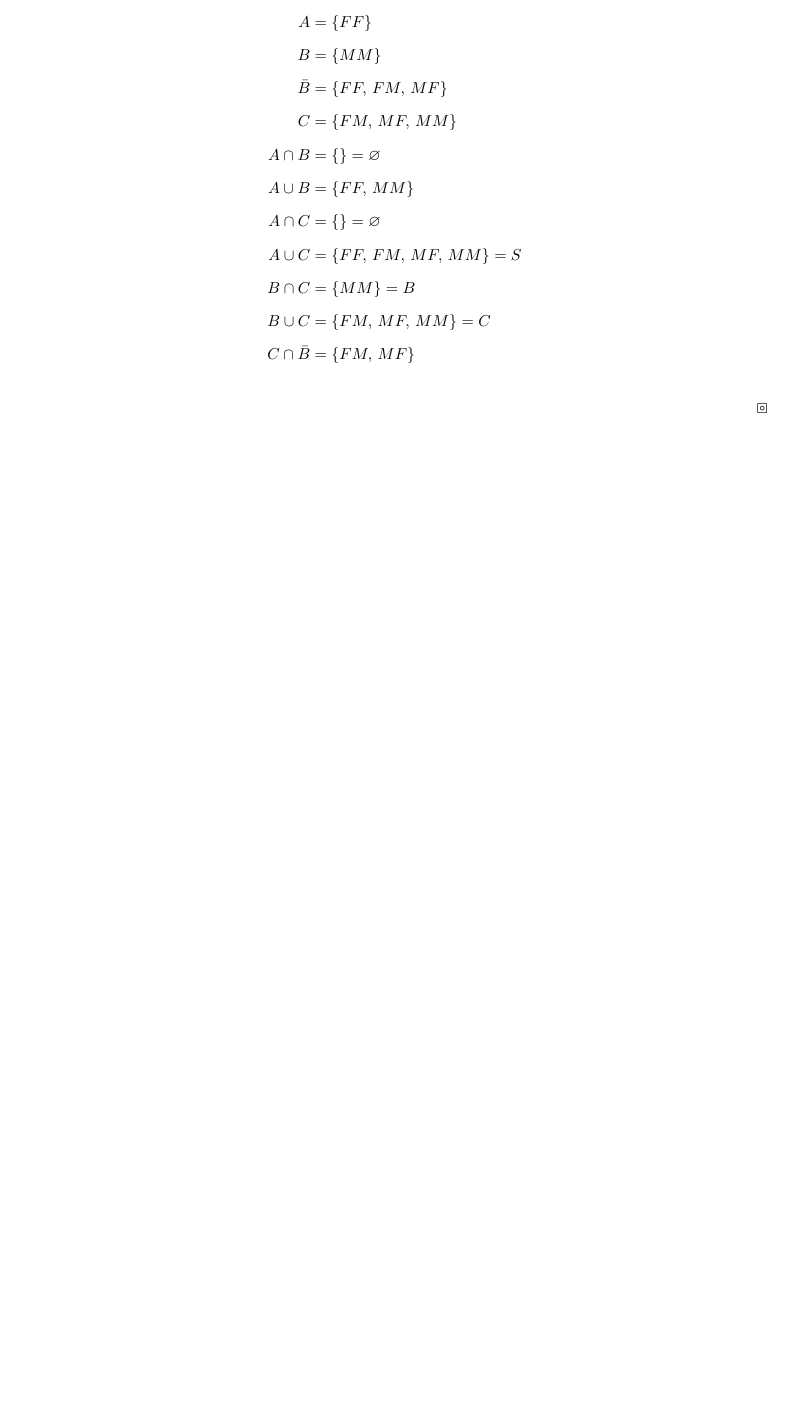
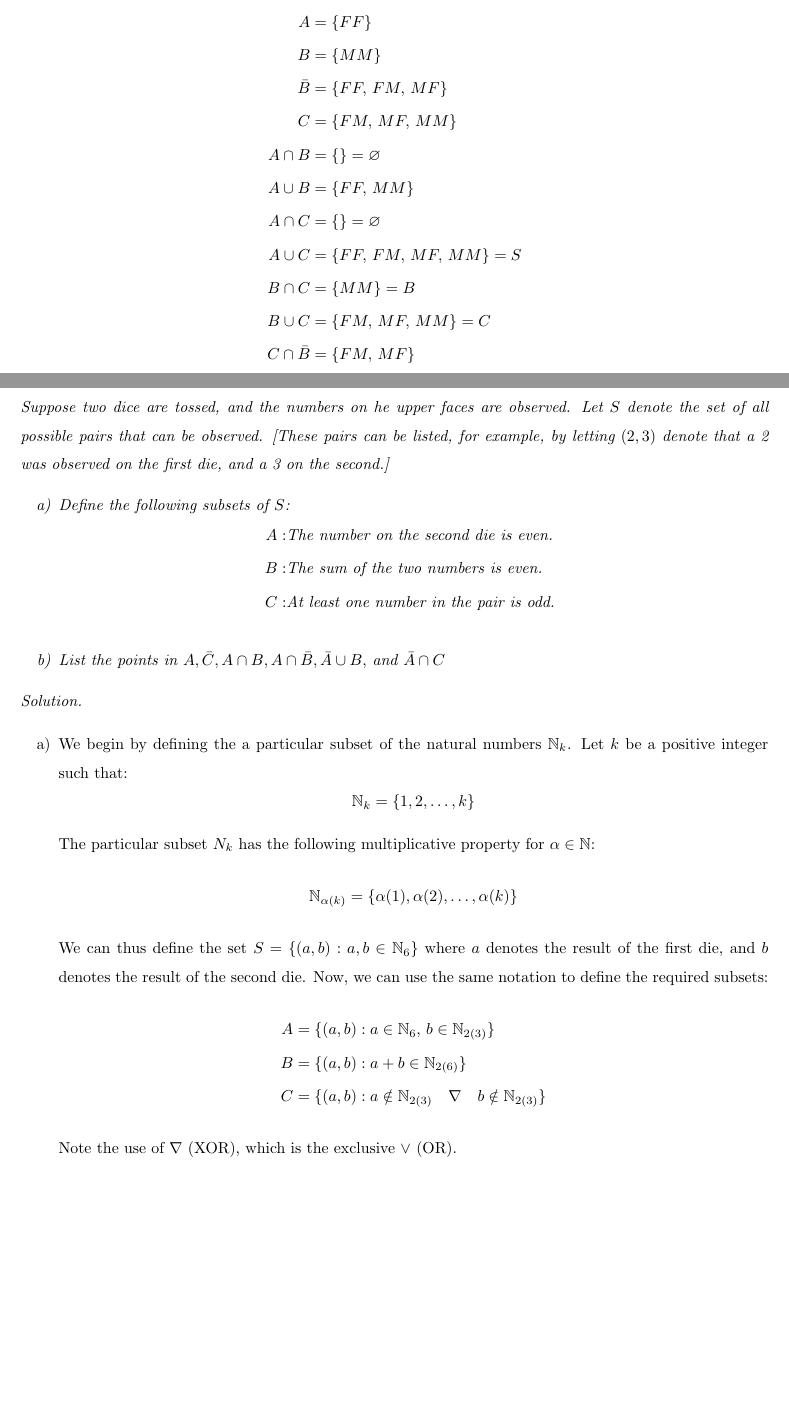
Before and after one commit to manoj8412/Math_323, a LaTeX problem sheet (Assignments/A01/A01.tex): part of page 2 of 2 before the commit and two parts of pages 2 and 3 of 4 after it, the two joined at a grey line, cut so that both start at the same text, the shorter picture padded with empty space. Compiled offline with pdfLaTeX.

Commit message:
A01: Updated Q2

```diff
--- a/Assignments/A01/A01.tex
+++ b/Assignments/A01/A01.tex
@@ -38,3 +38,33 @@
 			C \cap \bar{B} &= \{ FM, \, MF\}
 		\end{align*}
 	\end{sol}
+\pagebreak
+\section*{Problem 2}
+	\emph{Suppose two dice are tossed, and the numbers on he upper faces are observed. Let $S$ denote the set of all possible pairs that can be observed. [These pairs can be listed, for example, by letting $(2,3)$ denote that a 2 was observed on the first die, and a 3 on the second.]
+	\begin{enumerate}[$\quad$a)]
+		\item Define the following subsets of $S$:
+		\vspace{-0.5cm}
+			\begin{align*}
+				A: &\text{The number on the second die is even.}\\
+				B: &\text{The sum of the two numbers is even. }\\
+				C: &\text{At least one number in the pair is odd. }
+			\end{align*}
+		\item List the points in $A, \bar{C}, A \cap B, A \cap \bar{B}, \bar{A} \cup {B},$ and $\bar{A} \cap C$
+	\end{enumerate}
+	}
+	\begin{sol}
+		\vspace{-0.6cm}
+		\begin{enumerate}[$\quad$a)]
+			\item We begin by defining the a particular subset of the natural numbers $\N_k$. Let $k$ be a positive integer such that: $$ \N_k = \{1, 2, \dots, k\} $$
+			The particular subset $N_k$ has the following multiplicative property for $\alpha \in \N$:
+			$$ \N_{\alpha (k) } = \{ \alpha (1), \alpha(2), \dots, \alpha (k) \}$$
+			We can thus define the set $S = \{ (a, b): a, b \in \N_6\}$ where $a$ denotes the result of the first die, and $b$ denotes the result of the second die. Now, we can use the same notation to define the required subsets:
+			\begin{align*}
+				A &= \{ (a, b) : a \in \N_6, \,  b \in \N_{2(3)} \}\\
+				B &= \{ (a, b) : a+b \in \N_{2(6)} \} \\
+				C &= \{ (a, b) : a \notin \N_{2(3)}\quad \nabla \quad  b \notin \N_{2(3)}   \}
+			\end{align*}
+			Note the use of $\nabla$ (XOR), which is the exclusive $\lor$ (OR).
+		\pagebreak
+			\item
+			\begin{align*}
```
Also changed, not shown: Assignments/A01/A01.pdf, Assignments/A01/A01.tex (5 more changed lines), 2 other files.
